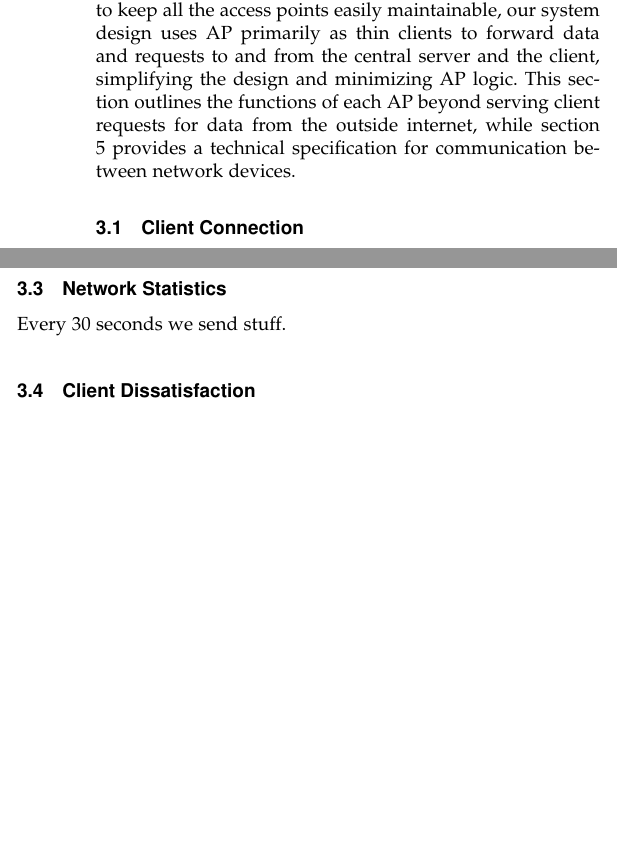
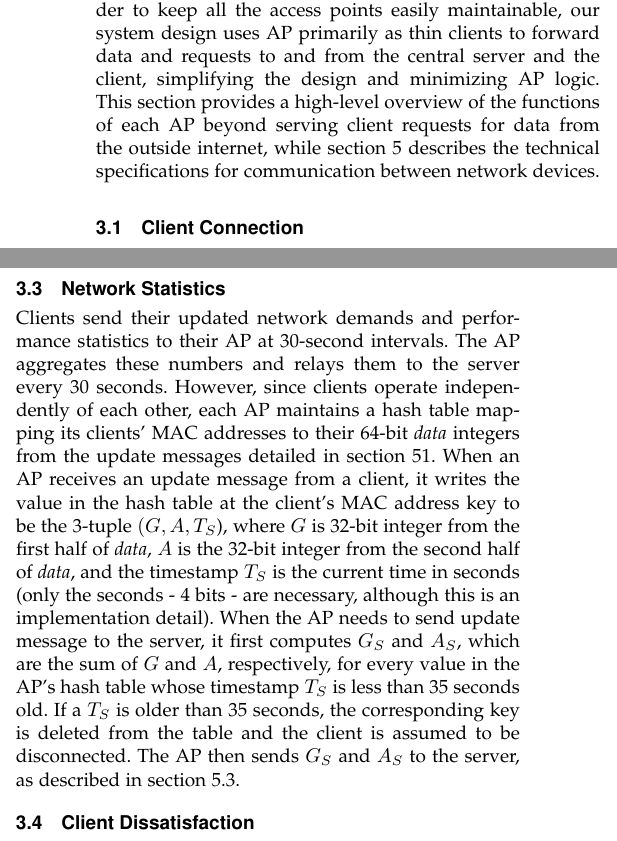
Before and after one commit to kennethshawfriedman/033designproject, a LaTeX paper (outline.tex): two parts of the columns of page 1 of 2 before the commit and two parts of the columns of page 1 of 3 after it, joined at a grey line, cut so that both start at the same text, the shorter picture padded with empty space. Compiled offline with pdfLaTeX.

Commit message:
expanded section 3

```diff
--- a/outline.tex
+++ b/outline.tex
@@ -1,5 +1,5 @@
 \documentclass[10pt,journal,compsoc]{IEEEtran}
-
+\usepackage{amsmath}
 \hyphenation{op-tical net-works semi-conduc-tor}
 
 
@@ -34,12 +34,12 @@
 		Are the machines the clients or are we?
 
 		\section{Access Points}
-		Networks can have tens of thousands of access points (APs), and may install, move, or remove them frequently. In order to keep all the access points easily maintainable, our system design uses AP primarily as thin clients to forward data and requests to and from the central server and the client, simplifying the design and minimizing AP logic. This section outlines the functions of each AP beyond serving client requests for data from the outside internet, while section 5 provides a technical specification for communication between network devices.
+		Networks can have tens of thousands of access points (APs), and may install, move, or remove them frequently. In order to keep all the access points easily maintainable, our system design uses AP primarily as thin clients to forward data and requests to and from the central server and the client, simplifying the design and minimizing AP logic. This section provides a high-level overview of the functions of each AP beyond serving client requests for data from the outside internet, while section 5 describes the technical specifications for communication between network devices.
 		\subsection{Client Connection}
 		When a client connects to an AP, the AP forwards the client's initial connection message to the server, as detailed in sections 5.1 and 5.3. At this point, both the AP and the client assume that the client will remain connected to the AP unless explicitly reassigned by the server - a response is not needed or expected. This both reduces the number of messages and preserves a moderately functional network in event of a server failure.
 		\subsection{Client Reassignment} Upon receiving a client reassignment message, an AP will forward it to the appropriate client, if it exists. The AP assumes no responsibility for ensuring that the client disconnects, and will continue serving its requests in the interim. The format of these messages are detailed in sections 5.2 and 5.4.
 		\subsection{Network Statistics}
-		Every 30 seconds we send stuff.
+		Clients send their updated network demands and performance statistics to their AP at 30-second intervals. The AP aggregates these numbers and relays them to the server every 30 seconds. However, since clients operate independently of each other, each AP maintains a hash table mapping its clients' MAC addresses to their 64-bit \textit{data} integers from the update messages detailed in section 51. When an AP receives an update message from a client, it writes the value in the hash table at the client's MAC address key to be the 3-tuple \((G, A, T_S\)), where \(G\) is 32-bit integer from the first half of \textit{data}, \(A\) is the 32-bit integer from the second half of \textit{data}, and the timestamp \(T_S\) is the current time in seconds (only the seconds - 4 bits - are necessary, although this is an implementation detail). When the AP needs to send  update message to the server, it first computes \(G_S\) and \(A_S\), which are the sum of \(G\) and \(A\), respectively, for every value in the AP's hash table whose timestamp \(T_S\) is less than 35 seconds old. If a \(T_S\) is older than 35 seconds, the corresponding key is deleted from the table and the client is assumed to be disconnected. The AP then sends \(G_S\) and \(A_S\) to the server, as described in section 5.3.
 
 		\subsection{Client Dissatisfaction}
 		Say no to drugs, kids.
```
